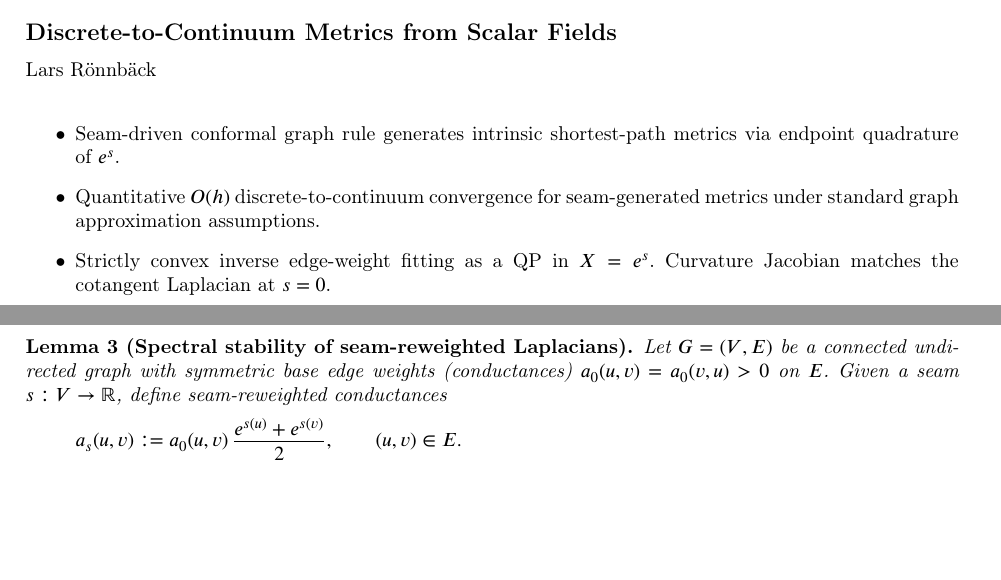
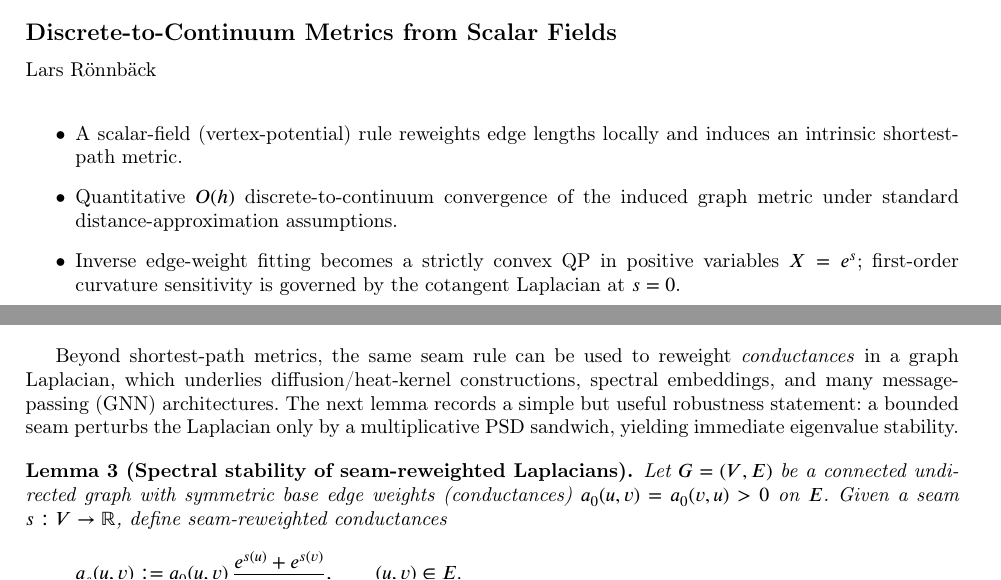
Before and after one commit to Roenbaeck/seams, a LaTeX paper (cag_manuscript.tex, which reads ExRelSeam_body.tex): two parts of pages 1 and 18 of 20 before the commit and two parts of pages 1 and 13 of 20 after it, joined at a grey line, cut so that both start at the same text, the shorter picture padded with empty space. Compiled offline with pdfLaTeX; a LaTeX package or settings file that is missing is left out.

Commit message:
Refinements

```diff
--- a/ExRelSeam_body.tex
+++ b/ExRelSeam_body.tex
@@ -460,3 +460,10 @@ Theorem~\ref{thm:inverse_seam_stability} is stated for the unconstrained quadrat
 From a modeling perspective, persistent active constraints (many vertices with $X_u$ pinned at the boundary) are a diagnostic that the targets $w^*$ are far from the realizable set of seam-generated edge weights, or that additional regularization/prior information on $s$ is needed to avoid metric degeneracy.
 \end{remark}
 
+Beyond shortest-path metrics, the same seam rule can be used to reweight \emph{conductances} in a graph Laplacian, which underlies diffusion/heat-kernel constructions, spectral embeddings, and many message-passing (GNN) architectures. The next lemma records a simple but useful robustness statement: a bounded seam perturbs the Laplacian only by a multiplicative PSD sandwich, yielding immediate eigenvalue stability.
+
+\begin{lemma}[Spectral stability of seam-reweighted Laplacians]\label{lem:spectral-stability}
+Let $G=(V,E)$ be a connected undirected graph with symmetric base edge weights (conductances) $a_0(u,v)=a_0(v,u)>0$ on $E$.
+Given a seam $s:V\to\R$, define seam-reweighted conductances
+\[
+a_s(u,v):=a_0(u,v)\,\frac{e^{s(u)}+e^{s(v)}}{2},\qquad (u,v)\in E.
@@ -636,8 +670,3 @@ The theorems established here open immediate applications in machine learning an
     \item \textbf{Seam-based metric learning for embeddings (Outlook):} Many visualization and embedding pipelines search for point positions in a fixed ambient space. An alternative suggested by the seam viewpoint is to keep a simple background domain fixed (e.g., a grid or mesh) and instead learn the intrinsic metric on that domain by optimizing a seam $s$, so that geodesic distances in the learned metric better match observed dissimilarities.
 \end{itemize}
 
-\begin{lemma}[Spectral stability of seam-reweighted Laplacians]\label{lem:spectral-stability}
-Let $G=(V,E)$ be a connected undirected graph with symmetric base edge weights (conductances) $a_0(u,v)=a_0(v,u)>0$ on $E$.
-Given a seam $s:V\to\R$, define seam-reweighted conductances
-\[
-a_s(u,v):=a_0(u,v)\,\frac{e^{s(u)}+e^{s(v)}}{2},\qquad (u,v)\in E.
--- a/cag_manuscript.tex
+++ b/cag_manuscript.tex
@@ -80,13 +80,13 @@
 \cortext[1]{Corresponding author}
 
 \begin{abstract}
-We present \emph{seam-driven geometry}, a scalar-first framework for geometry processing in which geometric structure is generated from a scalar field $s:U\to\R$ (a \emph{seam}, i.e., a scalar potential/log-scale field; unrelated to UV/cut seams in parameterization) via an explicit local \emph{Rule} $\mathcal{R}$. In the discrete setting, we study a conformal graph rule that assigns edge lengths using an endpoint quadrature of $e^{s}$, yielding a shortest-path metric that is easy to optimize and differentiate. Our main results are (i) a quantitative discrete-to-continuum guarantee for seam-generated shortest-path metrics on graph families whose shortest-path distances approximate background geodesic distance up to an additive $O(h)$ error (e.g., sufficiently dense neighborhood graphs); (ii) a curvature sensitivity identity showing that first-order curvature variations are governed by the cotangent Laplacian; and (iii) a strictly convex inverse-design formulation for fitting target edge weights via a quadratic program in variables $X_u=e^{s(u)}$. These results position seams as a stable interface between differential-geometric objectives and practical optimization pipelines in mesh and graph processing.
+We present a scalar-first framework for geometry processing in which geometric structure is generated from a scalar field $s:U\to\R$ through an explicit local rule $\mathcal{R}$. We call this scalar field a \emph{seam} (a potential/log-scale field; unrelated to UV/cut seams in parameterization). In the discrete setting, we study a conformal graph rule that assigns edge lengths using an endpoint quadrature of $e^{s}$, yielding an intrinsic shortest-path metric that is easy to optimize and differentiate. Our main results are (i) a quantitative discrete-to-continuum guarantee for the induced shortest-path metrics on graph families whose shortest-path distances approximate background geodesic distance up to an additive $O(h)$ error (e.g., sufficiently dense neighborhood graphs); (ii) a curvature sensitivity identity showing that first-order curvature variations are governed by the cotangent Laplacian; and (iii) a strictly convex inverse-design formulation for fitting target edge weights via a quadratic program in positive variables $X_u=e^{s(u)}$. These results position scalar-field parameterizations as a stable interface between differential-geometric objectives and practical optimization pipelines in mesh and graph processing.
 \end{abstract}
 
 \begin{highlights}
-\item Seam-driven conformal graph rule generates intrinsic shortest-path metrics via endpoint quadrature of $e^{s}$.
-\item Quantitative $O(h)$ discrete-to-continuum convergence for seam-generated metrics under standard graph approximation assumptions.
-\item Strictly convex inverse edge-weight fitting as a QP in $X=e^{s}$. Curvature Jacobian matches the cotangent Laplacian at $s=0$.
+\item A scalar-field (vertex-potential) rule reweights edge lengths locally and induces an intrinsic shortest-path metric.
+\item Quantitative $O(h)$ discrete-to-continuum convergence of the induced graph metric under standard distance-approximation assumptions.
+\item Inverse edge-weight fitting becomes a strictly convex QP in positive variables $X=e^{s}$; first-order curvature sensitivity is governed by the cotangent Laplacian at $s=0$.
 \end{highlights}
 
 \begin{keywords}
```
Also changed, not shown: Discrete-to-Continuum Metrics from Scalar Fields.pdf, ExRelSeam_body.tex (54 more changed lines).
